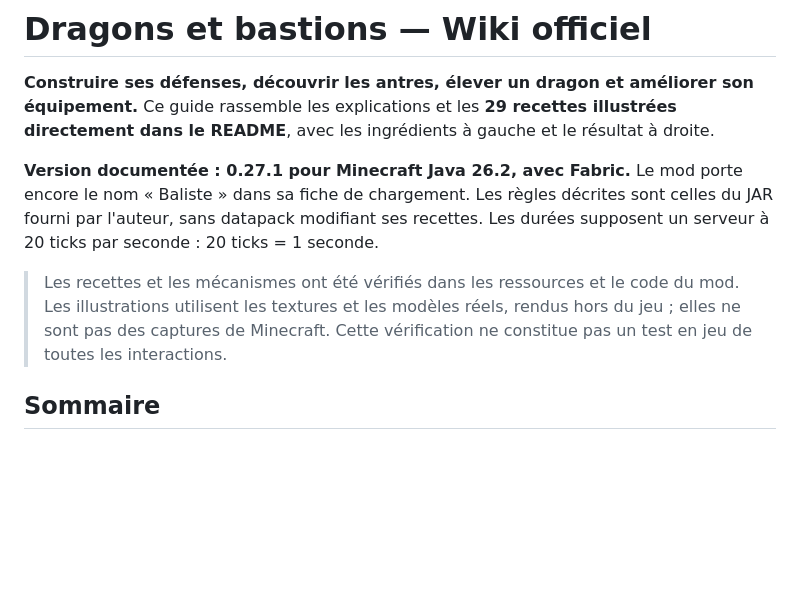
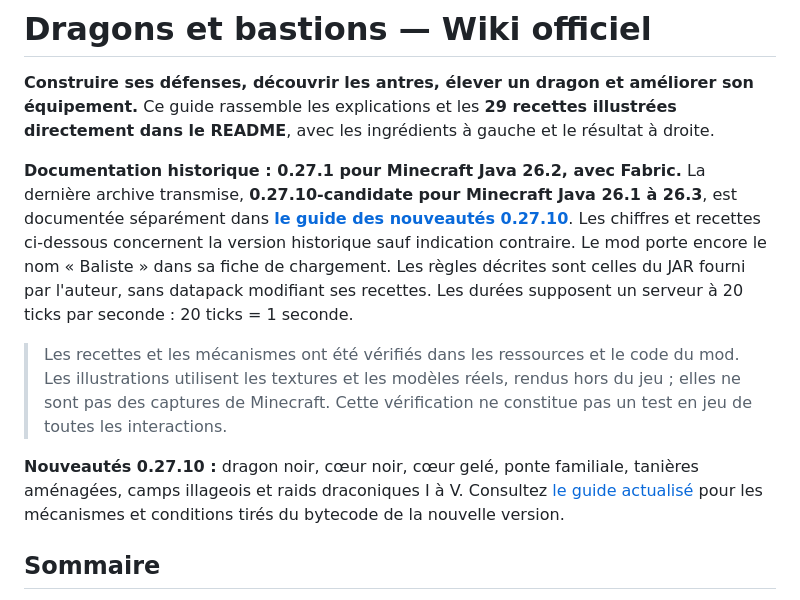
Before and after one commit to ldjo86/Dragons-et-bastions, a Markdown page: README.md, the part around the change. GitHub-like rendering; blank space fills up the shorter version.

Commit message:
docs: pointer les guides existants vers l'audit du bundle 0.27.10

```diff
--- a/README.md
+++ b/README.md
@@ -2,9 +2,11 @@
 
 **Construire ses défenses, découvrir les antres, élever un dragon et améliorer son équipement.** Ce guide rassemble les explications et les **29 recettes illustrées directement dans le README**, avec les ingrédients à gauche et le résultat à droite.
 
-**Version documentée : 0.27.1 pour Minecraft Java 26.2, avec Fabric.** Le mod porte encore le nom « Baliste » dans sa fiche de chargement. Les règles décrites sont celles du JAR fourni par l'auteur, sans datapack modifiant ses recettes. Les durées supposent un serveur à 20 ticks par seconde : 20 ticks = 1 seconde.
+**Documentation historique : 0.27.1 pour Minecraft Java 26.2, avec Fabric.** La dernière archive transmise, **0.27.10-candidate pour Minecraft Java 26.1 à 26.3**, est documentée séparément dans **[le guide des nouveautés 0.27.10](GUIDE_VERSION_0_27_10.md)**. Les chiffres et recettes ci-dessous concernent la version historique sauf indication contraire. Le mod porte encore le nom « Baliste » dans sa fiche de chargement. Les règles décrites sont celles du JAR fourni par l'auteur, sans datapack modifiant ses recettes. Les durées supposent un serveur à 20 ticks par seconde : 20 ticks = 1 seconde.
 
 > Les recettes et les mécanismes ont été vérifiés dans les ressources et le code du mod. Les illustrations utilisent les textures et les modèles réels, rendus hors du jeu ; elles ne sont pas des captures de Minecraft. Cette vérification ne constitue pas un test en jeu de toutes les interactions.
+
+**Nouveautés 0.27.10 :** dragon noir, cœur noir, cœur gelé, ponte familiale, tanières aménagées, camps illageois et raids draconiques I à V. Consultez [le guide actualisé](GUIDE_VERSION_0_27_10.md) pour les mécanismes et conditions tirés du bytecode de la nouvelle version.
 
 ## Sommaire
 
```
